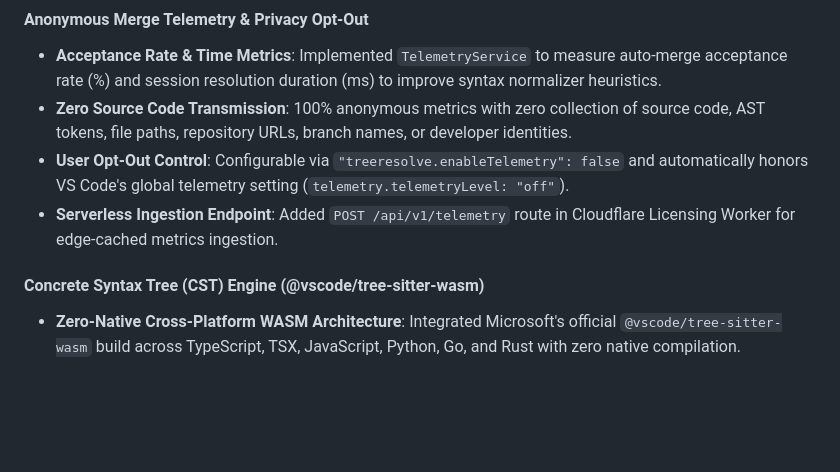
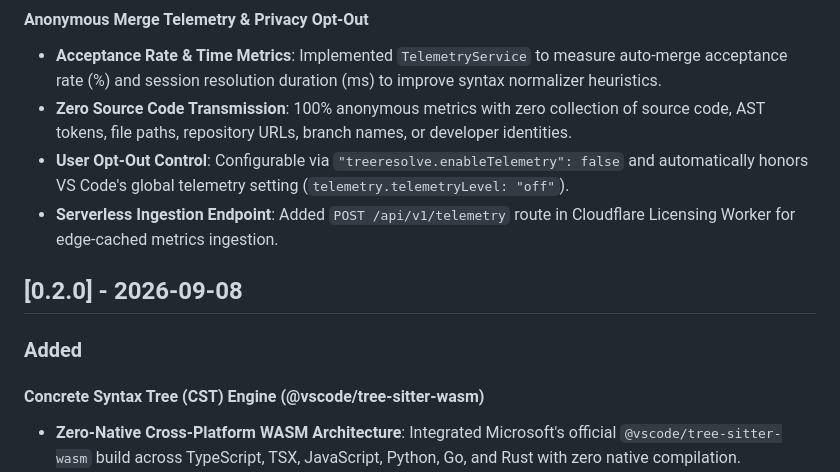
Before and after one commit to stillsystems/treeresolve-community, a Markdown page: CHANGELOG.md, the part around the change. Rendered like a GitHub page; blank space fills up the shorter version.

Commit message:
docs: restore v0.2.0 section in changelog

```diff
--- a/CHANGELOG.md
+++ b/CHANGELOG.md
@@ -39,6 +39,10 @@ and this project adheres to [Semantic Versioning](https://semver.org/spec/v2.0.0
 - **Zero Source Code Transmission**: 100% anonymous metrics with zero collection of source code, AST tokens, file paths, repository URLs, branch names, or developer identities.
 - **User Opt-Out Control**: Configurable via `"treeresolve.enableTelemetry": false` and automatically honors VS Code's global telemetry setting (`telemetry.telemetryLevel: "off"`).
 - **Serverless Ingestion Endpoint**: Added `POST /api/v1/telemetry` route in Cloudflare Licensing Worker for edge-cached metrics ingestion.
+
+## [0.2.0] - 2026-09-08
+
+### Added
 
 #### Concrete Syntax Tree (CST) Engine (@vscode/tree-sitter-wasm)
 
```
